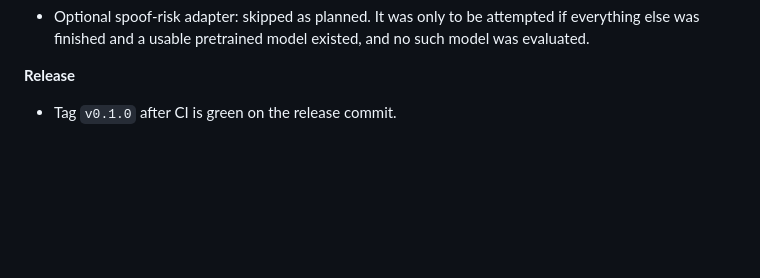
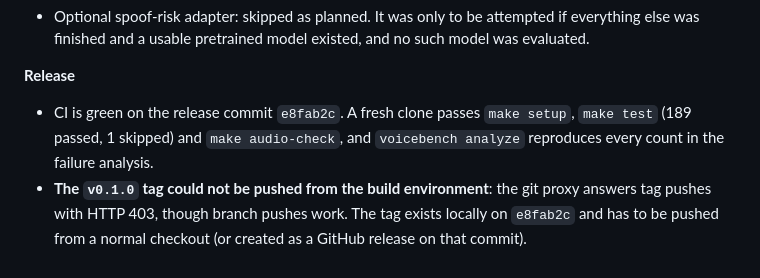
Before and after one commit to Sid13SST/VoiceBench, a Markdown page: docs/progress.md, the part around the change. Drawn GitHub-style; blank space fills up the shorter version.

Commit message:
Note that the v0.1.0 tag could not be pushed from the build environment

```diff
--- a/docs/progress.md
+++ b/docs/progress.md
@@ -347,4 +347,10 @@ real-model smoke test.
   existed, and no such model was evaluated.
 
 **Release**
-- Tag `v0.1.0` after CI is green on the release commit.
+- CI is green on the release commit `e8fab2c`. A fresh clone passes
+  `make setup`, `make test` (189 passed, 1 skipped) and `make audio-check`,
+  and `voicebench analyze` reproduces every count in the failure analysis.
+- **The `v0.1.0` tag could not be pushed from the build environment**: the
+  git proxy answers tag pushes with HTTP 403, though branch pushes work. The
+  tag exists locally on `e8fab2c` and has to be pushed from a normal
+  checkout (or created as a GitHub release on that commit).
```
